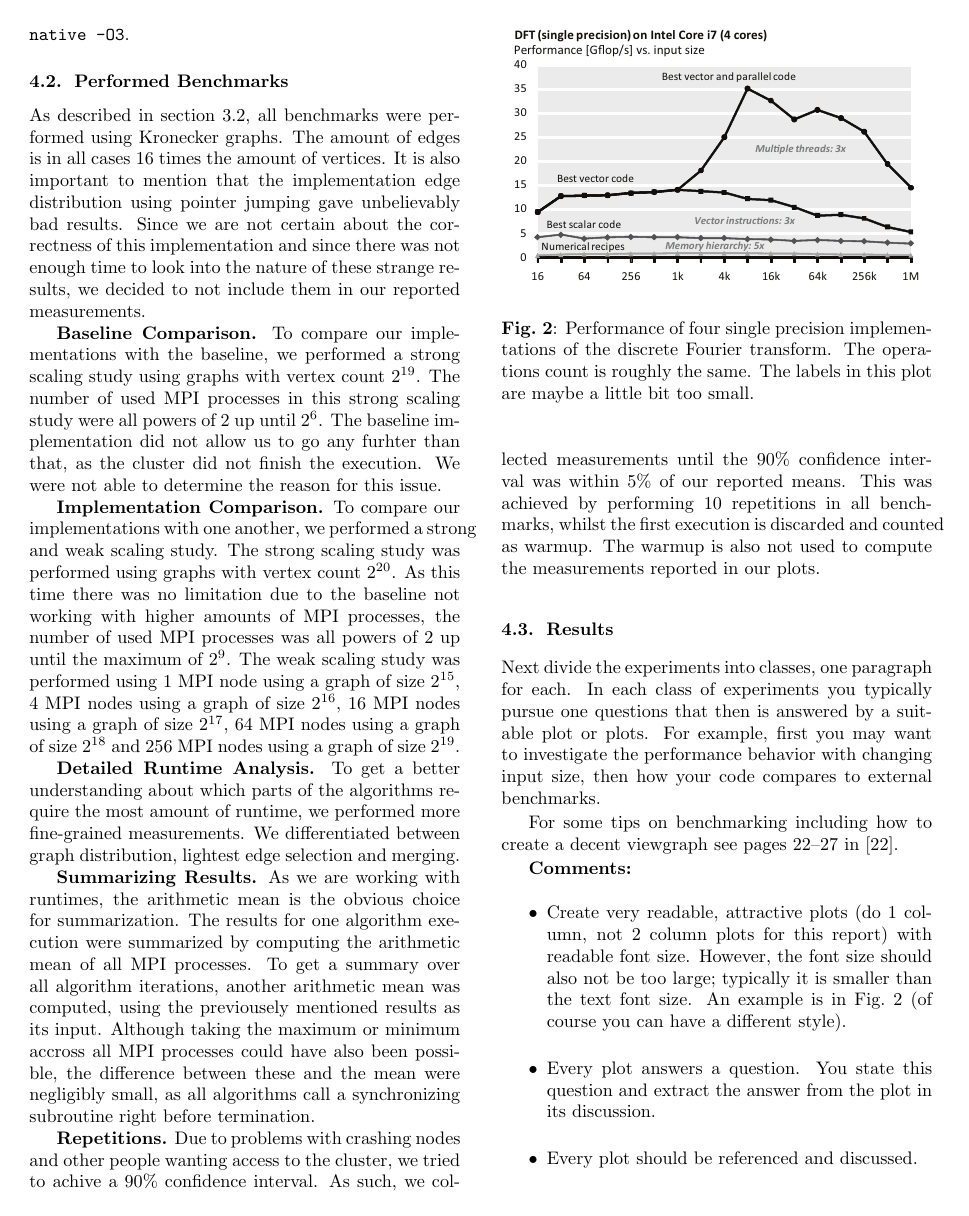
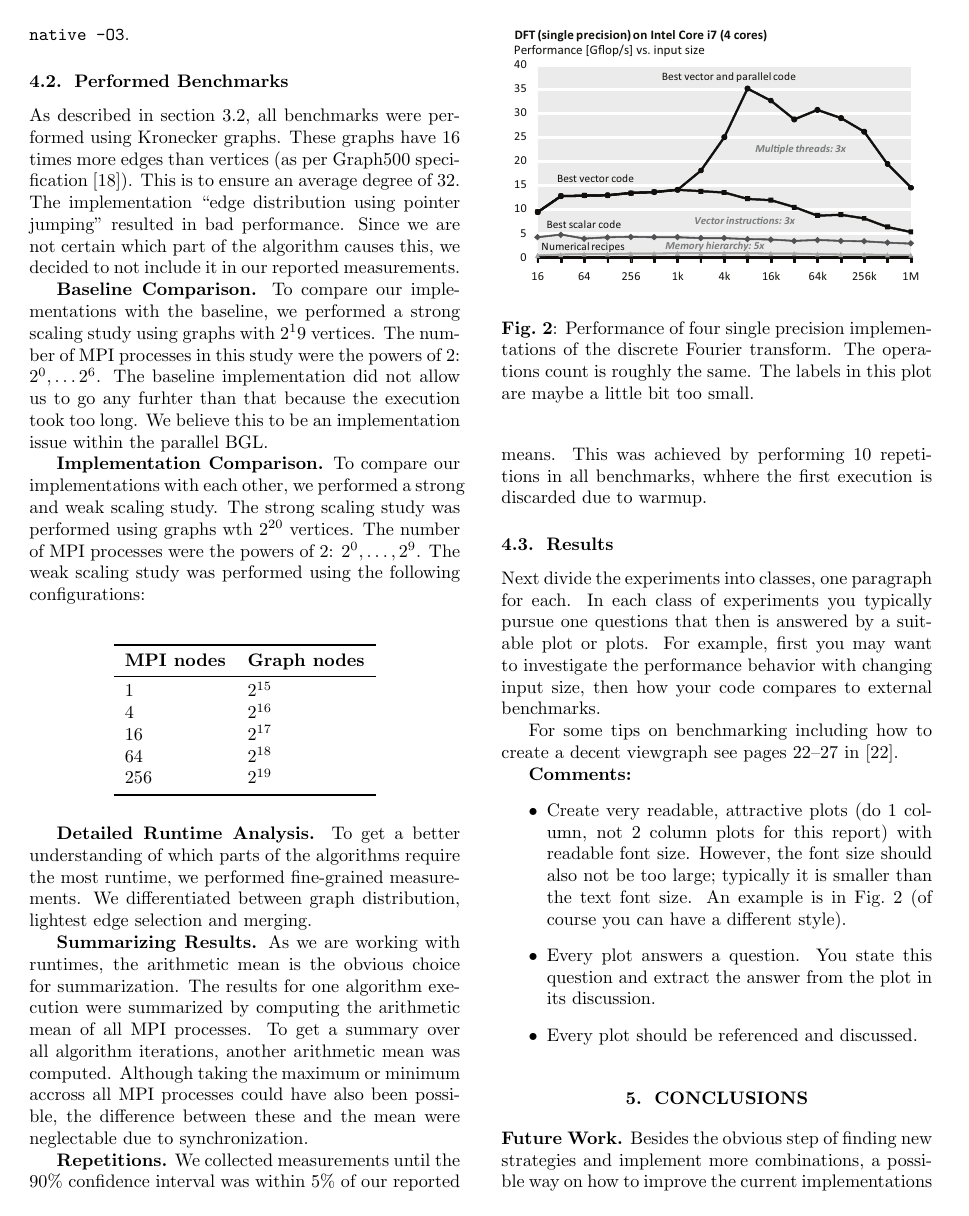
Before and after one commit to ansamuel/parallel-boruvka-project-report, a LaTeX paper (report.tex): page 5 of 7. Compiled offline with pdfLaTeX.

Commit message:
Improve benchmark setup

```diff
--- a/report.tex
+++ b/report.tex
@@ -12,6 +12,7 @@
 \usepackage{algpseudocode}
 \usepackage{listings}
 \usepackage{xcolor}
+\usepackage{booktabs}
 
 \newcommand{\R}[0]{\mathbb{R}}
 \newcommand{\N}[0]{\mathbb{N}}
@@ -437,43 +438,50 @@ implementation mvapich2 version 2.3.4. The code was compiled with GCC version 10
 % reproducible by somebody else on his or her code.
 % For sorting you would talk about the input sizes. For a tool that performs NUMA optimization, you would specify the
 % programs you ran.
-As described in section \ref{par:kronecker_graph_generator}, all benchmarks were performed using Kronecker graphs. The
-amount of edges is in all cases $16$ times the amount of vertices. It is also important to mention that the
-implementation edge distribution using pointer jumping gave unbelievably bad results. Since we are not certain about the
-correctness of this implementation and since there was not enough time to look into the nature of these strange results,
-we decided to not include them in our reported measurements.
+As described in section \ref{par:kronecker_graph_generator}, all benchmarks were performed using Kronecker graphs. These
+graphs have $16$ times more edges than vertices (as per Graph500 specification \cite{graph500}). This is to ensure an
+average degree of $32$. The implementation ``edge distribution using pointer jumping'' resulted in bad performance.
+Since we are not certain which part of the algorithm causes this, we decided to not include it in our reported
+measurements.
 
 \mypar{Baseline Comparison}
-To compare our implementations with the baseline, we performed a strong scaling study using graphs with vertex count
-$2^{19}$. The number of used MPI processes in this strong scaling study were all powers of $2$ up until $2^6$. The
-baseline implementation did not allow us to go any furhter than that, as the cluster did not finish the execution. We
-were not able to determine the reason for this issue.
+To compare our implementations with the baseline, we performed a strong scaling study using graphs with $2^19$ vertices.
+The number of MPI processes in this study were the powers of $2$: $2^0, \dotsc 2^6$. The baseline implementation did not
+allow us to go any furhter than that because the execution took too long. We believe this to be an implementation issue
+within the parallel BGL.
 
 \mypar{Implementation Comparison}
-To compare our implementations with one another, we performed a strong and weak scaling study. The strong scaling study
-was performed using graphs with vertex count $2^{20}$. As this time there was no limitation due to the baseline not
-working with higher amounts of MPI processes, the number of used MPI processes was all powers of $2$ up until the
-maximum of $2^9$. The weak scaling study was performed using $1$ MPI node using a graph of size $2^{15}$, $4$ MPI nodes
-using a graph of size $2^{16}$, $16$ MPI nodes using a graph of size $2^{17}$, $64$ MPI nodes using a graph of size
-$2^{18}$ and $256$ MPI nodes using a graph of size $2^{19}$.
+To compare our implementations with each other, we performed a strong and weak scaling study. The strong scaling study
+was performed using graphs wth $2^{20}$ vertices. The number of MPI processes were the powers of $2$: $2^0, \dotsc,
+2^9$.
+The weak scaling study was performed using the following configurations: \\
+\begin{table}[h!]
+\centering
+\begin{tabular}{ll}    \toprule
+\textbf{MPI nodes} & \textbf{Graph nodes}  \\\midrule
+$1$ & $2^{15}$ \\
+$4$ & $2^{16}$ \\
+$16$ & $2^{17}$ \\
+$64$ & $2^{18}$ \\
+$256$ & $2^{19}$ \\ \bottomrule \hline
+\end{tabular}
+\end{table}
 
 \mypar{Detailed Runtime Analysis}
-To get a better understanding about which parts of the algorithms require the most amount of runtime, we performed more
-fine-grained measurements. We differentiated between graph distribution, lightest edge selection and merging.
+To get a better understanding of which parts of the algorithms require the most runtime, we performed fine-grained
+measurements. We differentiated between graph distribution, lightest edge selection and merging.
 % TODO add graph sizes and mpi node count
 
 \mypar{Summarizing Results}
 As we are working with runtimes, the arithmetic mean is the obvious choice for summarization. The results for one
 algorithm execution were summarized by computing the arithmetic mean of all MPI processes. To get a summary over all
-algorithm iterations, another arithmetic mean was computed, using the previousely mentioned results as its input.
-Although taking the maximum or minimum accross all MPI processes could have also been possible, the difference between
-these and the mean were negligibly small, as all algorithms call a synchronizing subroutine right before termination.
+algorithm iterations, another arithmetic mean was computed. Although taking the maximum or minimum accross all MPI
+processes could have also been possible, the difference between these and the mean were neglectable due to
+synchronization.
 
 \mypar{Repetitions}
-Due to problems with crashing nodes and other people wanting access to the cluster, we tried to achive a $90\%$
-confidence interval. As such, we collected measurements until the $90\%$ confidence interval was within $5\%$ of our
-reported means. This was achieved by performing $10$ repetitions in all benchmarks, whilst the first execution is
-discarded and counted as warmup. The warmup is also not used to compute the measurements reported in our plots.
+We collected measurements until the $90\%$ confidence interval was within $5\%$ of our reported means. This was achieved
+by performing $10$ repetitions in all benchmarks, whhere the first execution is discarded due to warmup.
 
 \subsection{Results}
 % TODO compare to results from Chung and Condon
```
